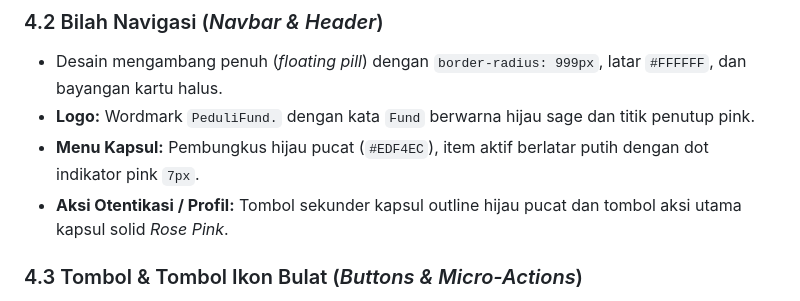
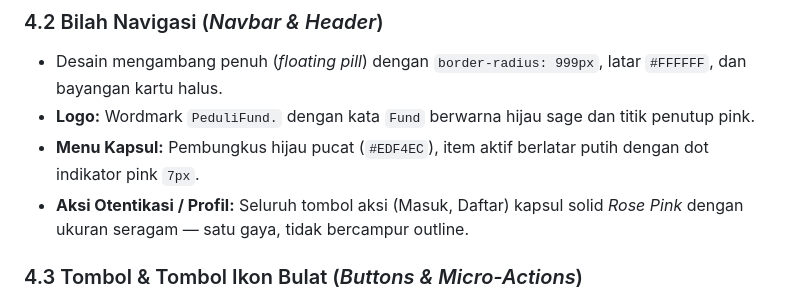
Before and after one commit to 10241055-cpu/PeduliFund, a Markdown page: design.md, the part around the change. Drawn GitHub-style.

Commit message:
design: selaraskan spek navbar otentikasi menjadi tombol Masuk dan Daftar seragam pink

```diff
--- a/design.md
+++ b/design.md
@@ -82,7 +82,7 @@ Prinsip utama tata letak PeduliFund adalah mengelompokkan kartu-kartu putih di d
 * Desain mengambang penuh (*floating pill*) dengan `border-radius: 999px`, latar `#FFFFFF`, dan bayangan kartu halus.
 * **Logo:** Wordmark `PeduliFund.` dengan kata `Fund` berwarna hijau sage dan titik penutup pink.
 * **Menu Kapsul:** Pembungkus hijau pucat (`#EDF4EC`), item aktif berlatar putih dengan dot indikator pink `7px`.
-* **Aksi Otentikasi / Profil:** Tombol sekunder kapsul outline hijau pucat dan tombol aksi utama kapsul solid *Rose Pink*.
+* **Aksi Otentikasi / Profil:** Seluruh tombol aksi (Masuk, Daftar) kapsul solid *Rose Pink* dengan ukuran seragam — satu gaya, tidak bercampur outline.
 
 ### 4.3 Tombol & Tombol Ikon Bulat (*Buttons & Micro-Actions*)
 * **Tombol CTA Utama (`.btn-pf-cta`, `.btn-yuk-donasi`):** Kapsul penuh (`border-radius: 999px`), latar `#E66884`, teks `#FFFFFF`, bayangan `0 10px 25px rgba(230, 104, 132, 0.4)`. Dilengkapi opsi lingkaran dalam putih (`34px x 34px`) dengan ikon panah rose pink.
```
